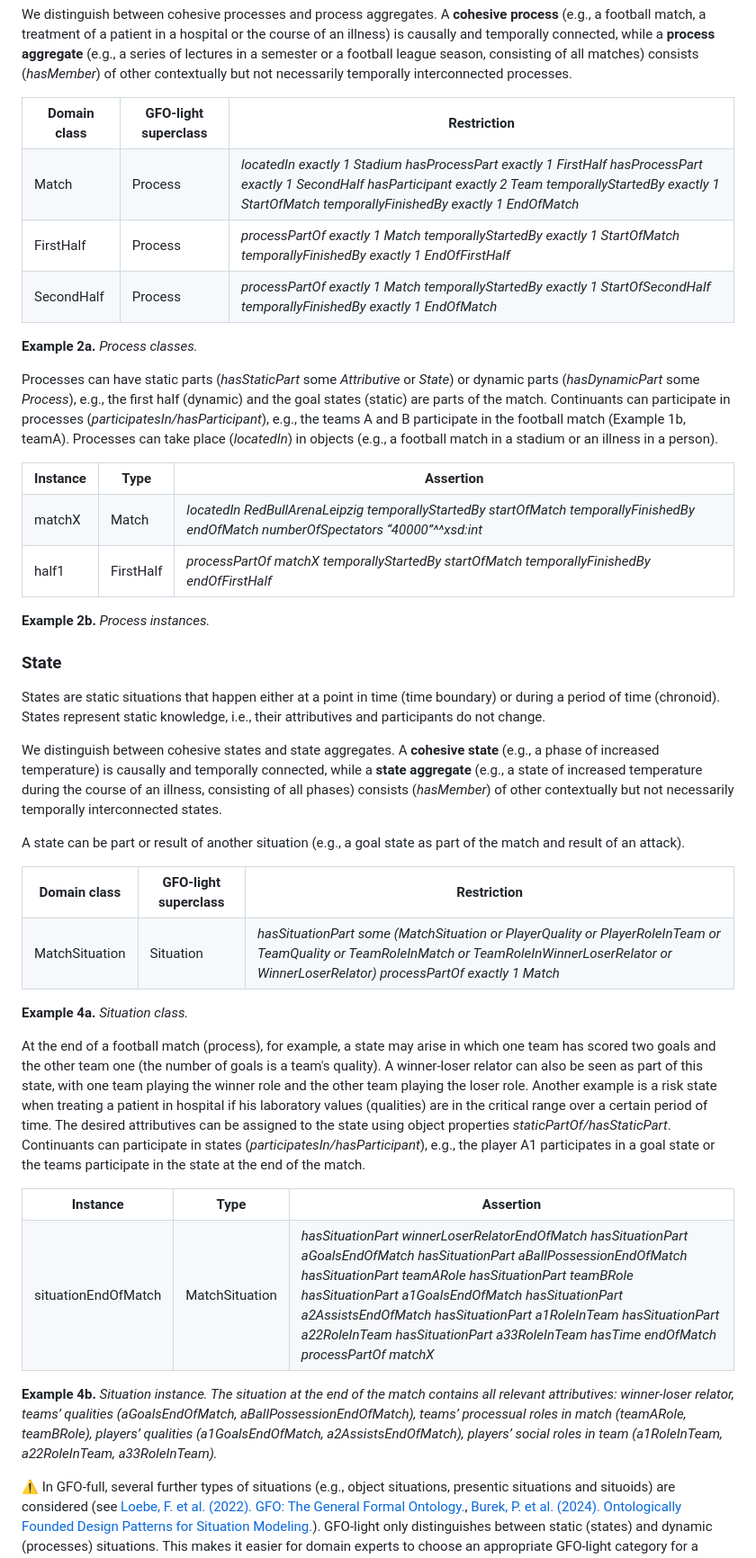
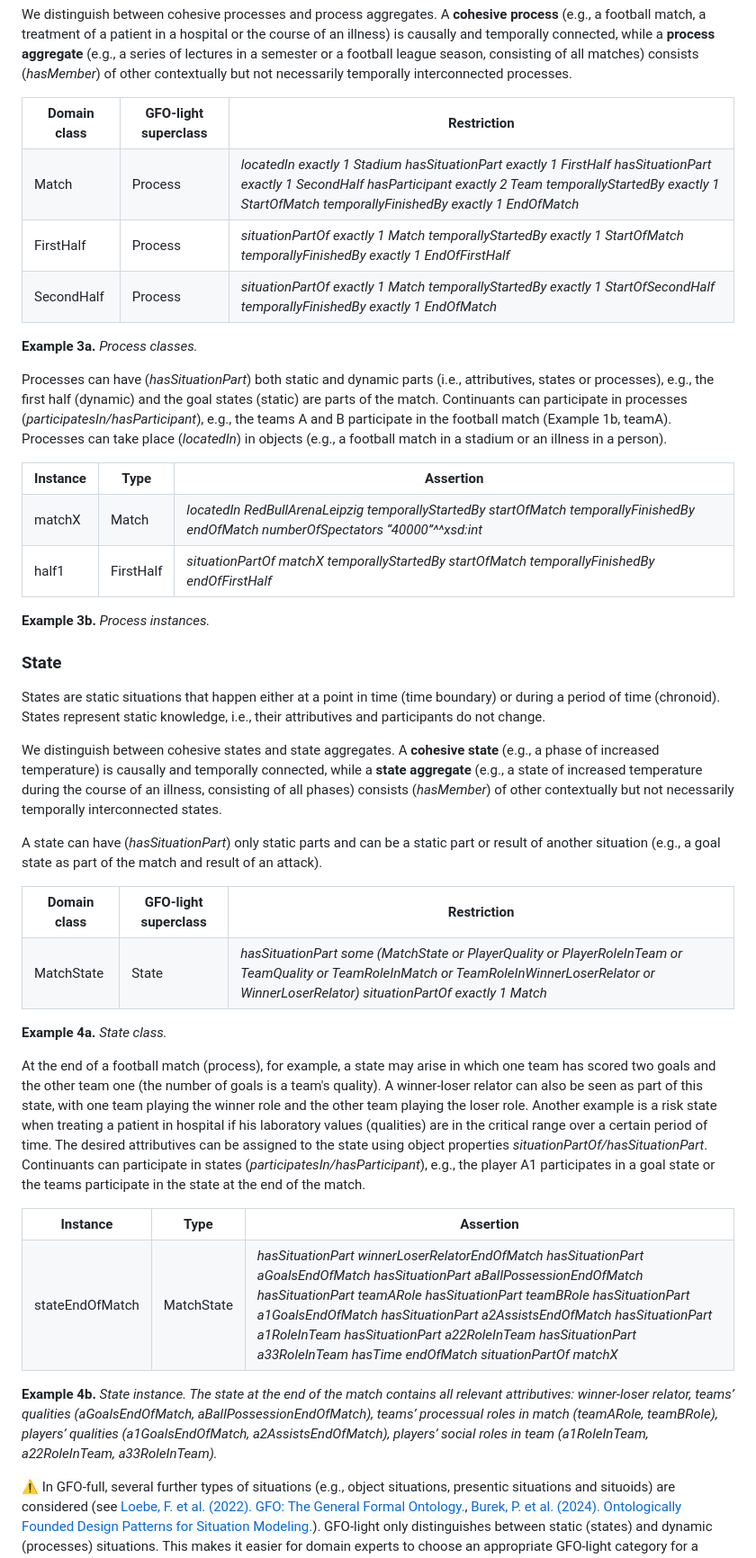
Before and after one commit to Onto-Med/gfo-light, a Markdown page: docs/README.md, the part around one of its changes. Shown at 90% size. Rendered like a GitHub page.

```diff
--- a/docs/README.md
+++ b/docs/README.md
@@ -239,22 +249,22 @@ A **cohesive process** (e.g., a football match, a treatment of a patient in a ho
 <table>
     <tr><th>Domain class</th><th>GFO-light superclass</th><th>Restriction</th></tr>
     <tr><td>Match</td><td>Process</td><td><i>locatedIn exactly 1 Stadium</br>
-											 hasProcessPart exactly 1 FirstHalf</br>
-											 hasProcessPart exactly 1 SecondHalf</br>
+											 hasSituationPart exactly 1 FirstHalf</br>
+											 hasSituationPart exactly 1 SecondHalf</br>
 											 hasParticipant exactly 2 Team</br>
 											 temporallyStartedBy exactly 1 StartOfMatch</br>
 											 temporallyFinishedBy exactly 1 EndOfMatch</i></td></tr>
-    <tr><td>FirstHalf</td><td>Process</td><td><i>processPartOf exactly 1 Match</br>
+    <tr><td>FirstHalf</td><td>Process</td><td><i>situationPartOf exactly 1 Match</br>
 												 temporallyStartedBy exactly 1 StartOfMatch</br>
 												 temporallyFinishedBy exactly 1 EndOfFirstHalf</i></td></tr>
-    <tr><td>SecondHalf</td><td>Process</td><td><i>processPartOf exactly 1 Match</br>
+    <tr><td>SecondHalf</td><td>Process</td><td><i>situationPartOf exactly 1 Match</br>
 												  temporallyStartedBy exactly 1 StartOfSecondHalf</br>
 												  temporallyFinishedBy exactly 1 EndOfMatch</i></td></tr>
 </table>
 
-**Example 2a.** *Process classes.*
+**Example 3a.** *Process classes.*
 
-Processes can have static parts (*hasStaticPart* some *Attributive* or *State*) or dynamic parts (*hasDynamicPart* some *Process*), e.g., the first half (dynamic) and the goal states (static) are parts of the match.
+Processes can have (*hasSituationPart*) both static and dynamic parts (i.e., attributives, states or processes), e.g., the first half (dynamic) and the goal states (static) are parts of the match.
 Continuants can participate in processes (*participatesIn/hasParticipant*), e.g., the teams A and B participate in the football match (Example 1b, teamA).
 Processes can take place (*locatedIn*) in objects (e.g., a football match in a stadium or an illness in a person).
 
@@ -264,12 +274,12 @@ Processes can take place (*locatedIn*) in objects (e.g., a football match in a s
     					 				    temporallyStartedBy startOfMatch</br>
 											temporallyFinishedBy endOfMatch</br>
       										numberOfSpectators “40000”^^xsd:int</i></td></tr>
-    <tr><td>half1</td><td>FirstHalf</td><td><i>processPartOf matchX</br>
+    <tr><td>half1</td><td>FirstHalf</td><td><i>situationPartOf matchX</br>
 											   temporallyStartedBy startOfMatch</br>
 											   temporallyFinishedBy endOfFirstHalf</i></td></tr>
 </table>
 
-**Example 2b.** *Process instances.*
+**Example 3b.** *Process instances.*
 
 ### State
 
@@ -279,39 +289,40 @@ States represent static knowledge, i.e., their attributives and participants do
 We distinguish between cohesive states and state aggregates.
 A **cohesive state** (e.g., a phase of increased temperature) is causally and temporally connected, while a **state aggregate** (e.g., a state of increased temperature during the course of an illness, consisting of all phases) consists (*hasMember*) of other contextually but not necessarily temporally interconnected states.
 
-A state can be part or result of another situation (e.g., a goal state as part of the match and result of an attack).
+A state can have (*hasSituationPart*) only static parts and can be a static part or result of another situation (e.g., a goal state as part of the match and result of an attack).
 
 <table>
     <tr><th>Domain class</th><th>GFO-light superclass</th><th>Restriction</th></tr>
-    <tr><td>MatchSituation</td><td>Situation</td><td><i>hasSituationPart some (MatchSituation or PlayerQuality or PlayerRoleInTeam or TeamQuality or TeamRoleInMatch or TeamRoleInWinnerLoserRelator or WinnerLoserRelator)</br>
-														processPartOf exactly 1 Match</i></td></tr>
+    <tr><td>MatchState</td><td>State</td><td><i>hasSituationPart some (MatchState or PlayerQuality or PlayerRoleInTeam or TeamQuality or TeamRoleInMatch or TeamRoleInWinnerLoserRelator or WinnerLoserRelator)</br>
+												situationPartOf exactly 1 Match</i></td></tr>
 </table>
 
-**Example 4a.** *Situation class.*
+**Example 4a.** *State class.*
 
 At the end of a football match (process), for example, a state may arise in which one team has scored two goals and the other team one (the number of goals is a team's quality).
 A winner-loser relator can also be seen as part of this state, with one team playing the winner role and the other team playing the loser role.
 Another example is a risk state when treating a patient in hospital if his laboratory values (qualities) are in the critical range over a certain period of time.
-The desired attributives can be assigned to the state using object properties *staticPartOf/hasStaticPart*.
+The desired attributives can be assigned to the state using object properties *situationPartOf/hasSituationPart*.
 Continuants can participate in states (*participatesIn/hasParticipant*), e.g., the player A1 participates in a goal state or the teams participate in the state at the end of the match.
 
 <table>
     <tr><th>Instance</th><th>Type</th><th>Assertion</th></tr>
-    <tr><td>situationEndOfMatch</td><td>MatchSituation</td><td><i>hasSituationPart winnerLoserRelatorEndOfMatch</br>
-																  hasSituationPart aGoalsEndOfMatch</br>
-																  hasSituationPart aBallPossessionEndOfMatch</br>
-																  hasSituationPart teamARole</br>
-																  hasSituationPart teamBRole</br>
-																  hasSituationPart a1GoalsEndOfMatch</br>
-																  hasSituationPart a2AssistsEndOfMatch</br>
-																  hasSituationPart a1RoleInTeam</br>
-																  hasSituationPart a22RoleInTeam</br>
-																  hasSituationPart a33RoleInTeam</br>
-																  hasTime endOfMatch</br>
-																  processPartOf matchX</i></td></tr>
+    <tr><td>stateEndOfMatch</td><td>MatchState</td><td><i>hasSituationPart winnerLoserRelatorEndOfMatch</br>
+														  hasSituationPart aGoalsEndOfMatch</br>
+														  hasSituationPart aBallPossessionEndOfMatch</br>
+														  hasSituationPart teamARole</br>
+														  hasSituationPart teamBRole</br>
+														  hasSituationPart a1GoalsEndOfMatch</br>
+														  hasSituationPart a2AssistsEndOfMatch</br>
+														  hasSituationPart a1RoleInTeam</br>
+														  hasSituationPart a22RoleInTeam</br>
+														  hasSituationPart a33RoleInTeam</br>
+														  hasTime endOfMatch</br>
+														  situationPartOf matchX</i></td></tr>
 </table>
 
-**Example 4b.** *Situation instance. The situation at the end of the match contains all relevant attributives: winner-loser relator, teams’ qualities (aGoalsEndOfMatch, aBallPossessionEndOfMatch), teams’ processual roles in match (teamARole, teamBRole), players’ qualities (a1GoalsEndOfMatch, a2AssistsEndOfMatch), players’ social roles in team (a1RoleInTeam, a22RoleInTeam, a33RoleInTeam).*
+**Example 4b.** *State instance.
+The state at the end of the match contains all relevant attributives: winner-loser relator, teams’ qualities (aGoalsEndOfMatch, aBallPossessionEndOfMatch), teams’ processual roles in match (teamARole, teamBRole), players’ qualities (a1GoalsEndOfMatch, a2AssistsEndOfMatch), players’ social roles in team (a1RoleInTeam, a22RoleInTeam, a33RoleInTeam).*
 
 ⚠ In GFO-full, several further types of situations (e.g., object situations, presentic situations and situoids) are considered (see [Loebe, F. et al. (2022). GFO: The General Formal Ontology.](https://doi.org/10.3233/AO-220264), [Burek, P. et al. (2024). Ontologically Founded Design Patterns for Situation Modeling.](https://doi.org/10.62036/ISD.2024.85)).
 GFO-light only distinguishes between static (states) and dynamic (processes) situations.
```
Also changed, not shown: other parts of docs/README.md (+66 -40 lines).
